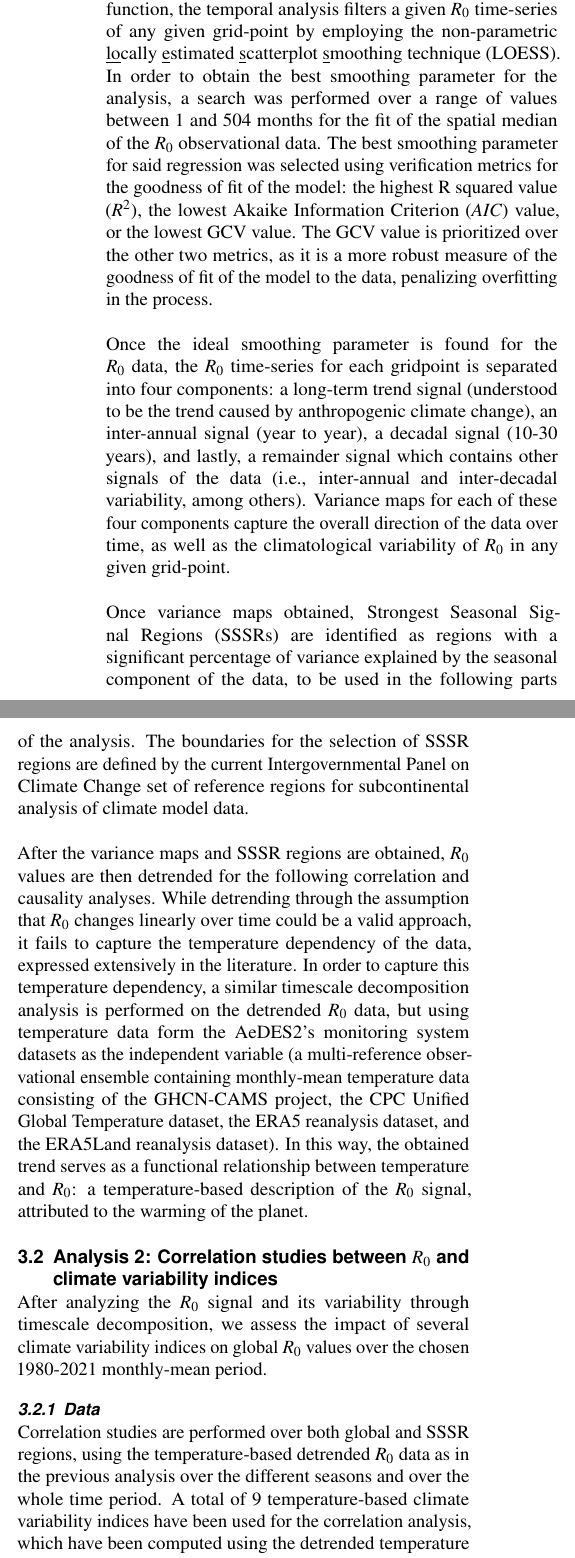
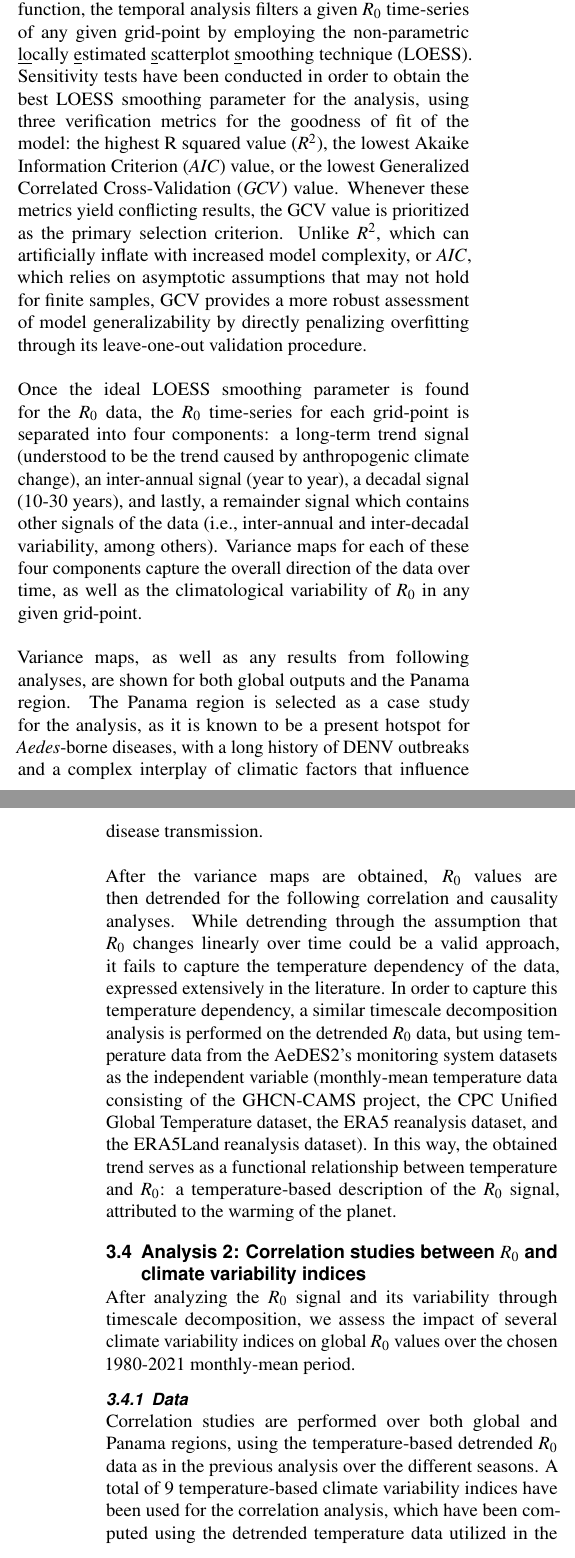
Before and after one commit to jacorvillo/second_paper, a LaTeX paper (main.tex): two parts of the columns of page 2 of 3 before the commit and two parts of the columns of pages 2 and 3 of 4 after it, joined at a grey line, cut so that both start at the same text. Compiled offline with pdfLaTeX.

Commit message:
Give definition of R0 and mention of AeDES2 their own subsections, tweak up methods section

```diff
--- a/main.tex
+++ b/main.tex
@@ -65,3 +83,15 @@ Please consult the \hyperref[sec-additional-files]{Additional files} section for
+As $R_0$ doesn't follow a clearly defined probability distribution function, the temporal analysis filters a given $R_0$ time-series of any given grid-point by employing the non-parametric \underline{lo}cally \underline{e}stimated \underline{s}catterplot \underline{s}moothing technique (LOESS). Sensitivity tests have been conducted in order to obtain the best LOESS smoothing parameter for the analysis, using three verification metrics for the goodness of fit of the model: the highest R squared value ($R^2$), the lowest Akaike Information Criterion ($AIC$) value, or the lowest Generalized Correlated Cross-Validation ($GCV$) value. Whenever these metrics yield conflicting results, the GCV value is prioritized as the primary selection criterion. Unlike $R^2$, which can artificially inflate with increased model complexity, or $AIC$, which relies on asymptotic assumptions that may not hold for finite samples, GCV provides a more robust assessment of model generalizability by directly penalizing overfitting through its leave-one-out validation procedure.
+\\
+\\
+Once the ideal LOESS smoothing parameter is found for the $R_0$ data, the $R_0$ time-series for each grid-point is separated into four components: a long-term trend signal (understood to be the trend caused by anthropogenic climate change), an inter-annual signal (year to year), a decadal signal (10-30 years), and lastly, a remainder signal which contains other signals of the data (i.e., inter-annual and inter-decadal variability, among others). Variance maps for each of these four components capture the overall direction of the data over time, as well as the climatological variability of $R_0$ in any given grid-point.
+\\
+\\
+Variance maps, as well as any results from following analyses, are shown for both global outputs and the Panama region. The Panama region is selected as a case study for the analysis, as it is known to be a present hotspot for \textit{Aedes}-borne diseases, with a long history of DENV outbreaks and a complex interplay of climatic factors that influence disease transmission.
+\\
+\\
+After the variance maps are obtained, $R_0$ values are then detrended for the following correlation and causality analyses. While detrending through the assumption that $R_0$ changes linearly over time could be a valid approach, it fails to capture the temperature dependency of the data, expressed extensively in the literature. In order to capture this temperature dependency, a similar timescale decomposition analysis is performed on the detrended $R_0$ data, but using temperature data from the AeDES2's monitoring system datasets as the independent variable (monthly-mean temperature data consisting of the GHCN-CAMS project, the CPC Unified Global Temperature dataset, the ERA5 reanalysis dataset, and the ERA5Land reanalysis dataset). In this way, the obtained trend serves as a functional relationship between temperature and $R_0$: a temperature-based description of the $R_0$ signal, attributed to the warming of the planet.
+
+\subsection{Analysis 2: Correlation studies between $R_0$ and climate variability indices} \label{sec-methods-2}
 \begin{table*}[t]
   \centering
   \begin{tabular}{l|c|l|c}
@@ -92,21 +113,8 @@ Please consult the \hyperref[sec-additional-files]{Additional files} section for
-  As $R_0$ doesn't follow a clearly defined probability distribution function, the temporal analysis filters a given $R_0$ time-series of any given grid-point by employing the non-parametric \underline{lo}cally \underline{e}stimated \underline{s}catterplot \underline{s}moothing technique (LOESS). In order to obtain the best smoothing parameter for the analysis, a search was performed over a range of values between 1 and 504 months for the fit of the spatial median of the $R_0$ observational data. The best smoothing parameter for said regression was selected using verification metrics for the goodness of fit of the model: the highest R squared value ($R^2$), the lowest Akaike Information Criterion ($AIC$) value, or the lowest GCV value. The GCV value is prioritized over the other two metrics, as it is a more robust measure of the goodness of fit of the model to the data, penalizing overfitting in the process.
-  \\
-  \\
-  Once the ideal smoothing parameter is found for the $R_0$ data, the $R_0$ time-series for each gridpoint is separated into four components: a long-term trend signal (understood to be the trend caused by anthropogenic climate change), an inter-annual signal (year to year), a decadal signal (10-30 years), and lastly, a remainder signal which contains other signals of the data (i.e., inter-annual and inter-decadal variability, among others). Variance maps for each of these four components capture the overall direction of the data over time, as well as the climatological variability of $R_0$ in any given grid-point.
-  \\
-  \\
-  Once variance maps obtained, Strongest Seasonal Signal Regions (SSSRs) are identified as regions with a significant percentage of variance explained by the seasonal component of the data, to be used in the following parts of the analysis. The boundaries for the selection of SSSR regions are defined by the current Intergovernmental Panel on Climate Change set of reference regions for subcontinental analysis of climate model data.
-  \\
-  \\
-  After the variance maps and SSSR regions are obtained, $R_0$ values are then detrended for the following correlation and causality analyses. While detrending through the assumption that $R_0$ changes linearly over time could be a valid approach, it fails to capture the temperature dependency of the data, expressed extensively in the literature. In order to capture this temperature dependency, a similar timescale decomposition analysis is performed on the detrended $R_0$ data, but using temperature data form the AeDES2's monitoring system datasets as the independent variable (a multi-reference observational ensemble containing monthly-mean temperature data consisting of the GHCN-CAMS project, the CPC Unified Global Temperature dataset, the ERA5 reanalysis dataset, and the ERA5Land reanalysis dataset). In this way, the obtained trend serves as a functional relationship between temperature and $R_0$: a temperature-based description of the $R_0$ signal, attributed to the warming of the planet.
-
-  \subsection{Analysis 2: Correlation studies between $R_0$ and climate variability indices} \label{sec-methods-2}
-
 After analyzing the $R_0$ signal and its variability through timescale decomposition, we assess the impact of several climate variability indices on global $R_0$ values over the chosen 1980-2021 monthly-mean period.
 
 \subsubsection{Data} \label{sec-methods-2-data}
 
-  Correlation studies are performed over both global and SSSR regions, using the temperature-based detrended $R_0$ data as in the previous analysis over the different seasons and over the whole time period. A total of 9 temperature-based climate variability indices have been used for the correlation analysis, which have been computed using the detrended temperature data utilized in the previous analysis. Their periodicity, as well as their main pattern type, are listed and summarized in Table \ref{tab:climate-variability-indices}.
+Correlation studies are performed over both global and Panama regions, using the temperature-based detrended $R_0$ data as in the previous analysis over the different seasons. A total of 9 temperature-based climate variability indices have been used for the correlation analysis, which have been computed using the detrended temperature data utilized in the previous analysis. Their periodicity, as well as their main pattern type, are listed and summarized in Table \ref{tab:climate-variability-indices}.
 
 
 \subsubsection{Methodology} \label{sec-methods-2-methodology}
@@ -125,5 +133,5 @@ Please consult the \hyperref[sec-additional-files]{Additional files} section for
 
 Causality analysis between $R_0$ and climate variability indices was performed by using Liang-Kleeman's proposed methodology for computing information flow between two entities of a dynamical system, quantifying the amount of information that one time series (the climate variability indices) can provide about another time series ($R_0$ patterns). Once the transfer entropy is computed, it is then normalized in order to account for the different scales of the two time series. Statistical significance is computed using Fisher's information matrix, with a p-value threshold of 0.05.
 
-  %------------------------------------------------
+\section{Results}
 
```
Also changed, not shown: main.tex (60 more changed lines). Lines whose indentation alone changed are shown as unchanged.
